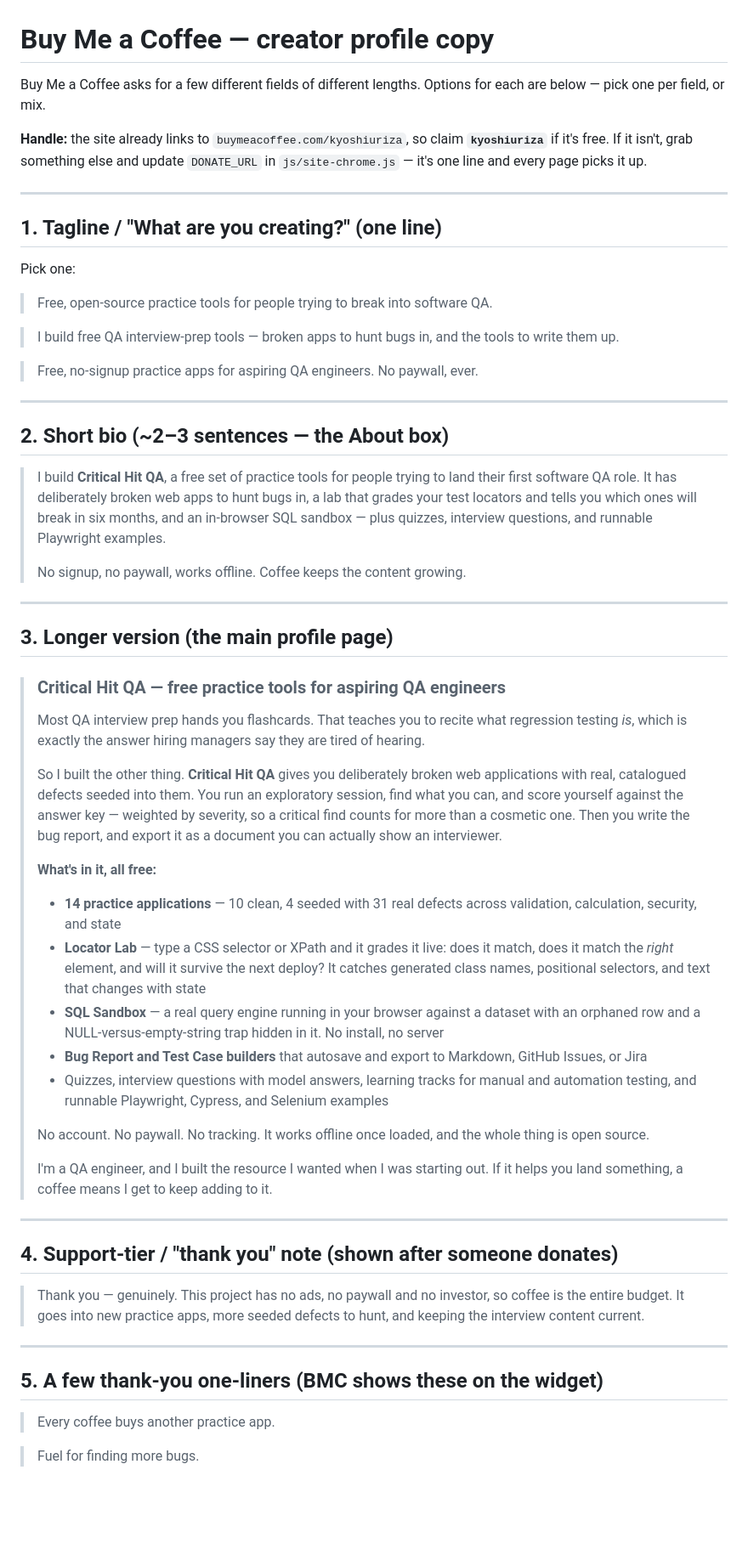
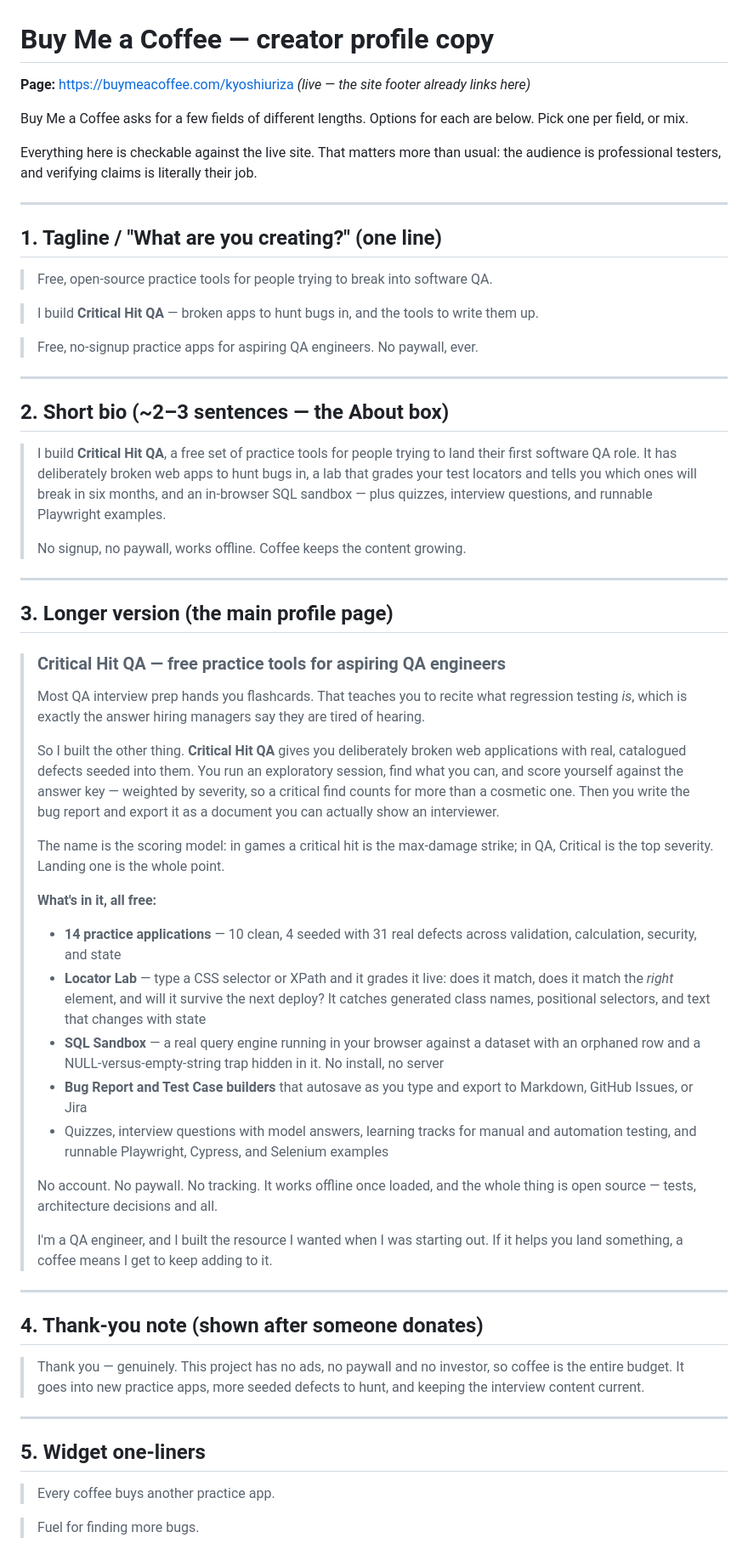
Before and after one commit to KyoshiUriza/Critical-Hit-QA, a Markdown page: docs/buy-me-a-coffee-blurb.md, the part around one of its changes. Shown at 85% size. Rendered like a GitHub page; blank space fills up the shorter version.

Commit message:
docs: rewrite Buy Me a Coffee copy around Critical Hit QA
The blurb still described "QA Prep Hub" and had no hook beyond a feature
list. Rebuilt around the name's double meaning -- a critical hit is the
max-damage strike in games and the top severity in QA -- and led with the
differentiator (practice finding defects, not reciting definitions) rather
than the feature inventory.

Also records the live BMC page (buymeacoffee.com/kyoshiuriza, already in
DONATE_URL) instead of the stale "claim the handle if it's free" note, and
points the website field at the critical-hit-qa Pages URL.

Every claim in the copy is checkable against the shipped site -- the
audience verifies things for a living.

Co-Authored-By: Claude Opus 5 <noreply@anthropic.com>

```diff
--- a/docs/buy-me-a-coffee-blurb.md
+++ b/docs/buy-me-a-coffee-blurb.md
@@ -1,22 +1,20 @@
 # Buy Me a Coffee — creator profile copy
 
-Buy Me a Coffee asks for a few different fields of different lengths. Options
-for each are below — pick one per field, or mix.
+**Page:** https://buymeacoffee.com/kyoshiuriza *(live — the site footer already links here)*
 
-**Handle:** the site already links to `buymeacoffee.com/kyoshiuriza`, so claim
-**`kyoshiuriza`** if it's free. If it isn't, grab something else and update
-`DONATE_URL` in `js/site-chrome.js` — it's one line and every page picks it up.
+Buy Me a Coffee asks for a few fields of different lengths. Options for each are
+below. Pick one per field, or mix.
+
+Everything here is checkable against the live site. That matters more than usual:
+the audience is professional testers, and verifying claims is literally their job.
 
 ---
 
 ## 1. Tagline / "What are you creating?" (one line)
 
-Pick one:
-
 > Free, open-source practice tools for people trying to break into software QA.
 
-> I build free QA interview-prep tools — broken apps to hunt bugs in, and the
-> tools to write them up.
+> I build **Critical Hit QA** — broken apps to hunt bugs in, and the tools to write them up.
 
 > Free, no-signup practice apps for aspiring QA engineers. No paywall, ever.
 
@@ -25,10 +23,10 @@ Pick one:
 ## 2. Short bio (~2–3 sentences — the About box)
 
 > I build **Critical Hit QA**, a free set of practice tools for people trying to
-> land their first software QA role. It has deliberately broken web apps to
-> hunt bugs in, a lab that grades your test locators and tells you which ones
-> will break in six months, and an in-browser SQL sandbox — plus quizzes,
-> interview questions, and runnable Playwright examples.
+> land their first software QA role. It has deliberately broken web apps to hunt
+> bugs in, a lab that grades your test locators and tells you which ones will
+> break in six months, and an in-browser SQL sandbox — plus quizzes, interview
+> questions, and runnable Playwright examples.
 >
 > No signup, no paywall, works offline. Coffee keeps the content growing.
 
@@ -42,47 +40,50 @@ Pick one:
 > regression testing *is*, which is exactly the answer hiring managers say they
 > are tired of hearing.
 >
-> So I built the other thing. **Critical Hit QA** gives you deliberately broken web
-> applications with real, catalogued defects seeded into them. You run an
+> So I built the other thing. **Critical Hit QA** gives you deliberately broken
+> web applications with real, catalogued defects seeded into them. You run an
 > exploratory session, find what you can, and score yourself against the answer
-> key — weighted by severity, so a critical find counts for more than a
-> cosmetic one. Then you write the bug report, and export it as a document you
-> can actually show an interviewer.
+> key — weighted by severity, so a critical find counts for more than a cosmetic
+> one. Then you write the bug report and export it as a document you can
+> actually show an interviewer.
+>
+> The name is the scoring model: in games a critical hit is the max-damage
+> strike; in QA, Critical is the top severity. Landing one is the whole point.
 >
 > **What's in it, all free:**
 >
 > - **14 practice applications** — 10 clean, 4 seeded with 31 real defects
 >   across validation, calculation, security, and state
-> - **Locator Lab** — type a CSS selector or XPath and it grades it live: does
->   it match, does it match the *right* element, and will it survive the next
->   deploy? It catches generated class names, positional selectors, and text
->   that changes with state
+> - **Locator Lab** — type a CSS selector or XPath and it grades it live: does it
+>   match, does it match the *right* element, and will it survive the next
+>   deploy? It catches generated class names, positional selectors, and text that
+>   changes with state
 > - **SQL Sandbox** — a real query engine running in your browser against a
 >   dataset with an orphaned row and a NULL-versus-empty-string trap hidden in
 >   it. No install, no server
-> - **Bug Report and Test Case builders** that autosave and export to Markdown,
->   GitHub Issues, or Jira
+> - **Bug Report and Test Case builders** that autosave as you type and export to
+>   Markdown, GitHub Issues, or Jira
 > - Quizzes, interview questions with model answers, learning tracks for manual
 >   and automation testing, and runnable Playwright, Cypress, and Selenium
 >   examples
 >
 > No account. No paywall. No tracking. It works offline once loaded, and the
-> whole thing is open source.
+> whole thing is open source — tests, architecture decisions and all.
 >
 > I'm a QA engineer, and I built the resource I wanted when I was starting out.
 > If it helps you land something, a coffee means I get to keep adding to it.
 
 ---
 
-## 4. Support-tier / "thank you" note (shown after someone donates)
+## 4. Thank-you note (shown after someone donates)
 
-> Thank you — genuinely. This project has no ads, no paywall and no investor,
-> so coffee is the entire budget. It goes into new practice apps, more seeded
+> Thank you — genuinely. This project has no ads, no paywall and no investor, so
+> coffee is the entire budget. It goes into new practice apps, more seeded
 > defects to hunt, and keeping the interview content current.
 
 ---
 
-## 5. A few thank-you one-liners (BMC shows these on the widget)
+## 5. Widget one-liners
 
 > Every coffee buys another practice app.
 
```
Also changed, not shown: other parts of docs/buy-me-a-coffee-blurb.md (+22 -18 lines).
